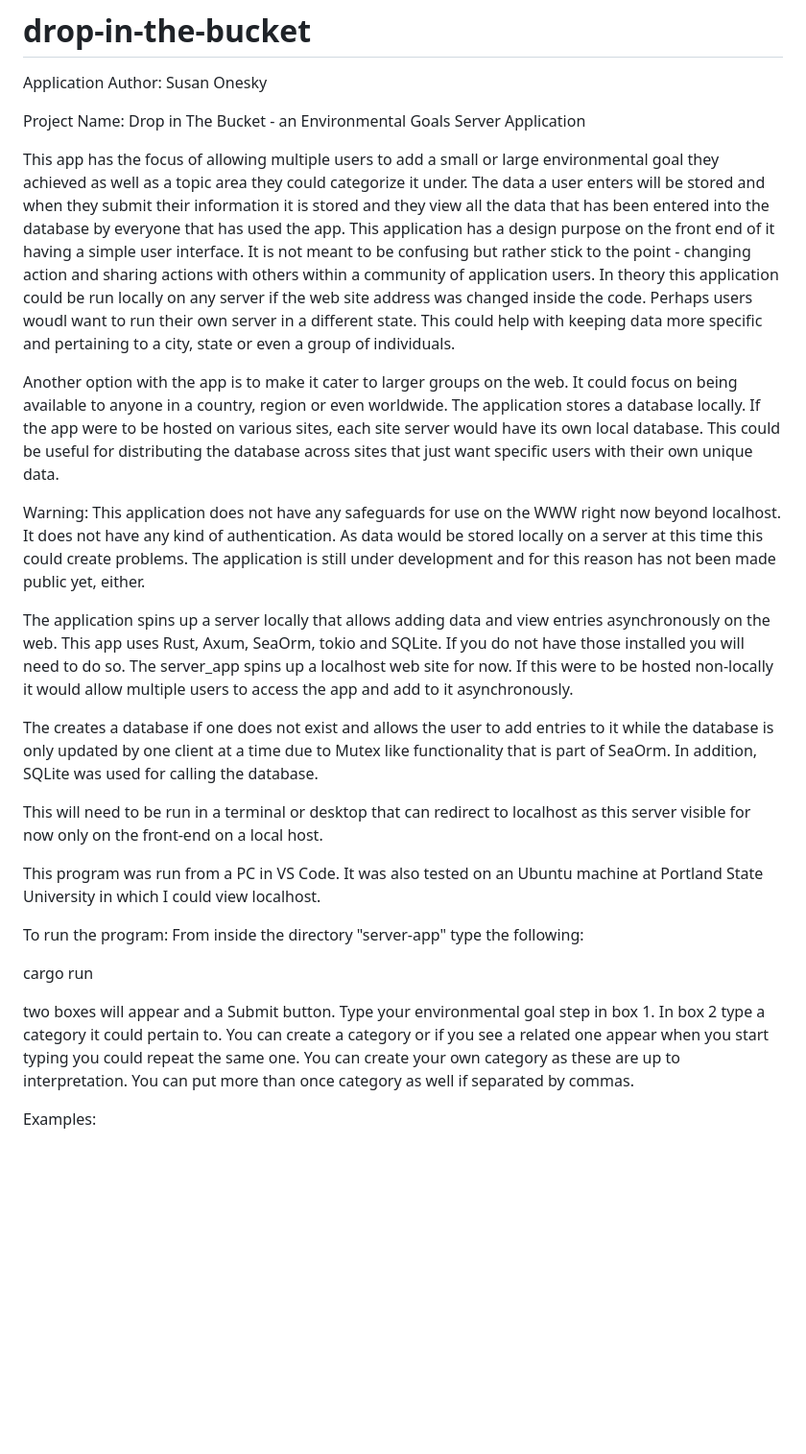
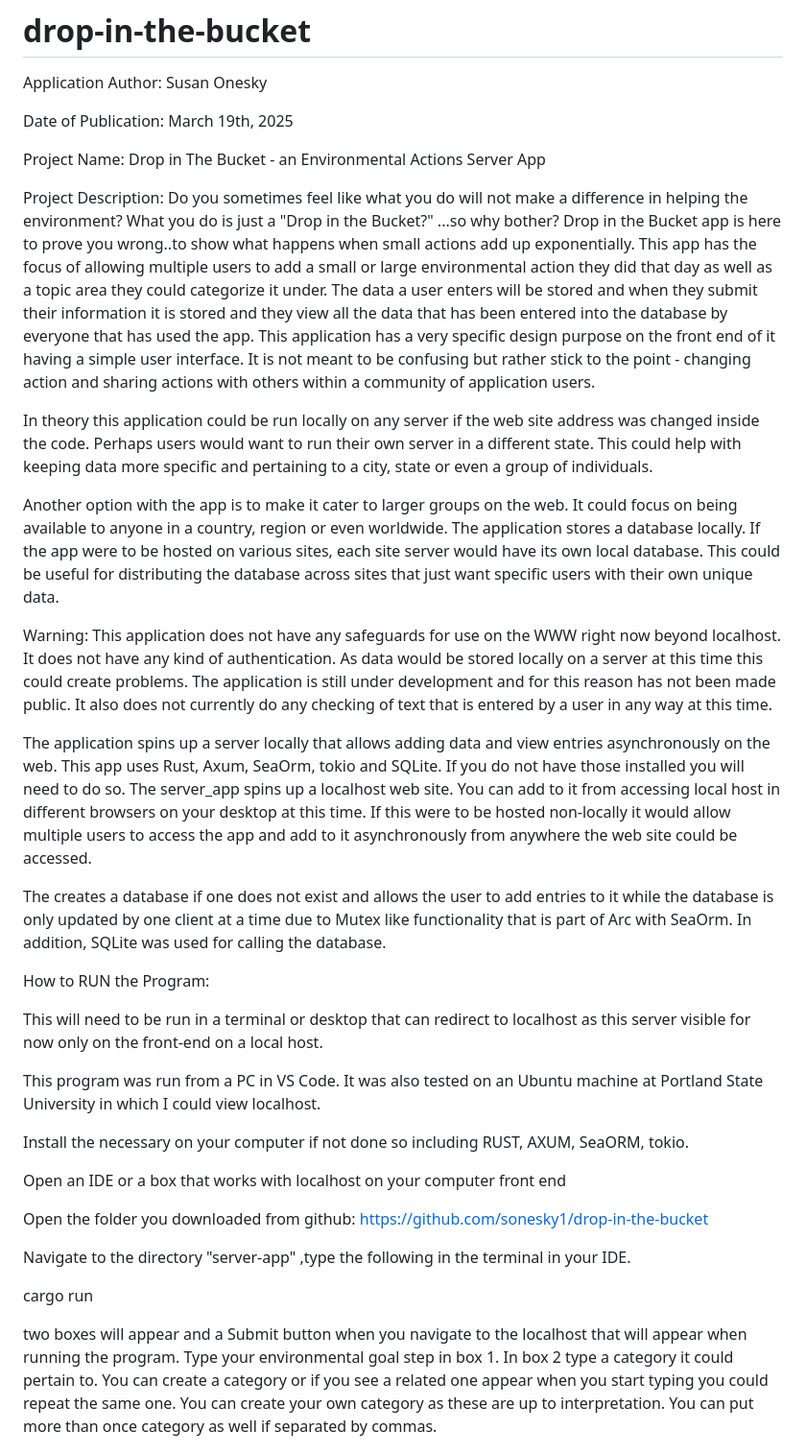
Before and after one commit to sonesky1/quote-server, a Markdown page: README.md, the part around one of its changes. Shown at 96% size. Drawn GitHub-style; blank space fills up the shorter version.

```diff
--- a/README.md
+++ b/README.md
@@ -3,14 +3,20 @@
 Application Author:
 Susan Onesky
 
+Date of Publication: March 19th, 2025
+
 Project Name:
-Drop in The Bucket - an Environmental Goals Server Application
+Drop in The Bucket - an Environmental Actions Server App
 
-This app has the focus of allowing multiple users to add a small or large environmental goal they achieved as well as a topic area they could categorize it under. The data a user enters
+Project Description:
+Do you sometimes feel like what you do will not make a difference in helping the environment? What you do is just a "Drop in the Bucket?" ...so why bother? Drop in the Bucket app is here to prove you wrong..to show what happens when small actions add up exponentially. This app has the focus of allowing multiple users to add a small or large environmental action they did that day as well as a topic area they could categorize it under. The data a user enters
 will be stored and when they submit their information it is stored and they view all the data
-that has been entered into the database by everyone that has used the app. This application has a design purpose on the front end of it having a simple user interface. It is not meant to be confusing but rather stick to the point - changing action and sharing actions with others within a community of application users. In theory this application could be run
+that has been entered into the database by everyone that has used the app.
+This application has a very specific design purpose on the front end of it having a simple user interface. It is not meant to be confusing but rather stick to the point - changing action and sharing actions with others within a community of application users.
+
+In theory this application could be run
 locally on any server if the web site address was changed inside the code. Perhaps users
-woudl want to run their own server in a different state. This could help with keeping
+would want to run their own server in a different state. This could help with keeping
 data more specific and pertaining to a city, state or even a group of individuals.
 
 Another option with the app is to make it cater to larger groups on the web. It could focus
@@ -20,23 +26,31 @@ its own local database. This could be useful for distributing the database acros
 
 Warning:
 This application does not have any safeguards for use on the WWW right now beyond localhost. It does not have any kind of authentication. As data would be stored locally on a server at this time this could create problems. The application is still under development and for this
-reason has not been made public yet, either.
+reason has not been made public. It also does not currently do any checking of text that is entered
+by a user in any way at this time.
 
-The application spins up a server locally that allows adding data and view entries asynchronously on the web.  This app uses Rust, Axum, SeaOrm, tokio and SQLite. If you do not have those installed you will need to do so. The server_app spins up a localhost web site for now. If this were to be hosted non-locally it would allow multiple users to access the app and add to it asynchronously.
+The application spins up a server locally that allows adding data and view entries asynchronously on the web.  This app uses Rust, Axum, SeaOrm, tokio and SQLite. If you do not have those installed you will need to do so. The server_app spins up a localhost web site. You can add to it from accessing local host in different browsers on your desktop at this time.  If this were to be hosted non-locally it would allow multiple users to access the app and add to it asynchronously from anywhere the web site could be accessed.
 
-The creates a database if one does not exist and allows the user to add entries to it while the database is only updated by one client at a time due to Mutex like functionality that is part of SeaOrm.  In addition, SQLite was used for calling the database.
+The creates a database if one does not exist and allows the user to add entries to it while the database is only updated by one client at a time due to Mutex like functionality that is part of Arc with SeaOrm.  In addition, SQLite was used for calling the database.
+
+How to RUN the Program:
 
 This will need to be run in a terminal or desktop that can redirect to localhost as this server visible for now only on the front-end on a local host.
 
 This program was run from a PC in VS Code. It was also tested on an Ubuntu machine at Portland State University in which I could view localhost.
 
+Install the necessary on your computer if not done so including RUST, AXUM, SeaORM, tokio.
 
-To run the program:
-From inside the directory "server-app" type the following:
+Open an IDE or a box that works with localhost on your computer front end
+
+Open the folder you downloaded from github:
+https://github.com/sonesky1/drop-in-the-bucket
+
+Navigate to the directory "server-app" ,type the following in the terminal in your IDE.
 
 cargo run
 
-two boxes will appear and a Submit  button. Type your environmental goal step in box 1. In box 2 type a category
+two boxes will appear and a Submit  button when you navigate to the localhost that will appear when running the program. Type your environmental goal step in box 1. In box 2 type a category
 it could pertain to. You can create a category or if you see a related one appear when you start typing
 you could repeat the same one. You can create your own category as these are up to interpretation. You can put more than once category as well if separated by commas.
 
```
Also changed, not shown: other parts of README.md (+38 -7 lines).
